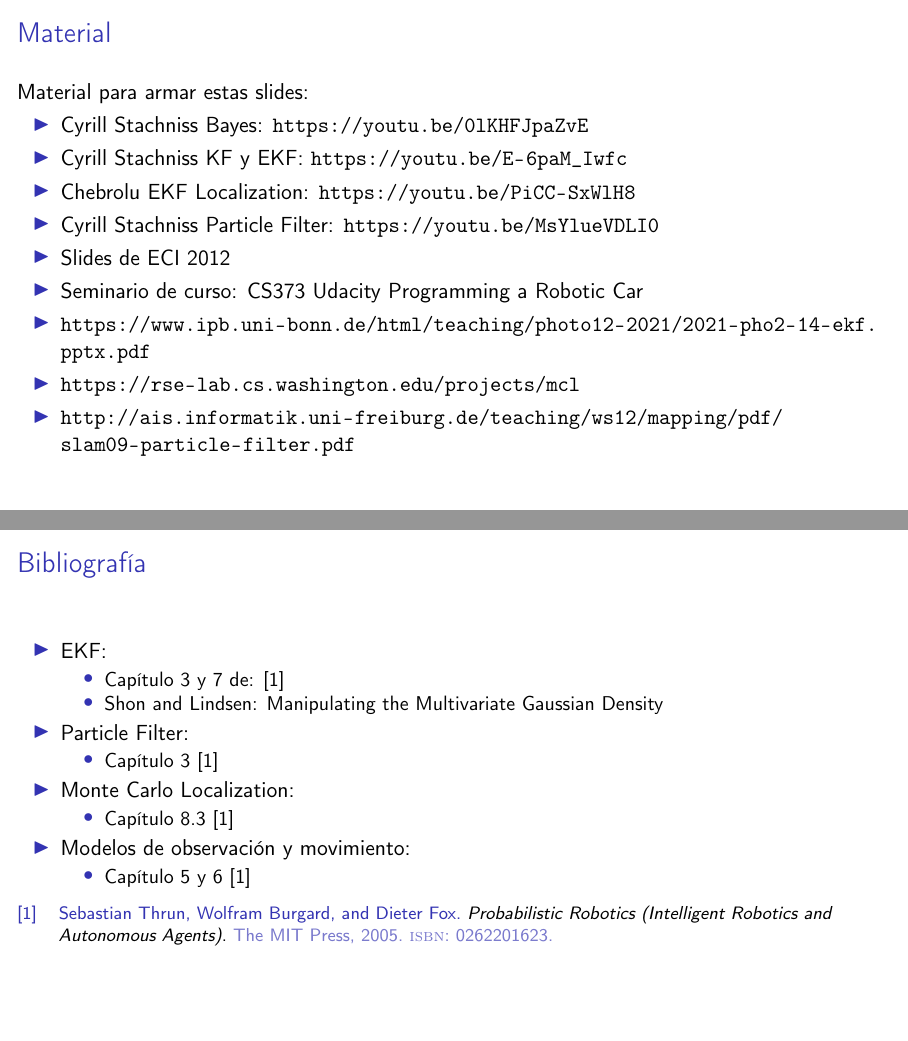
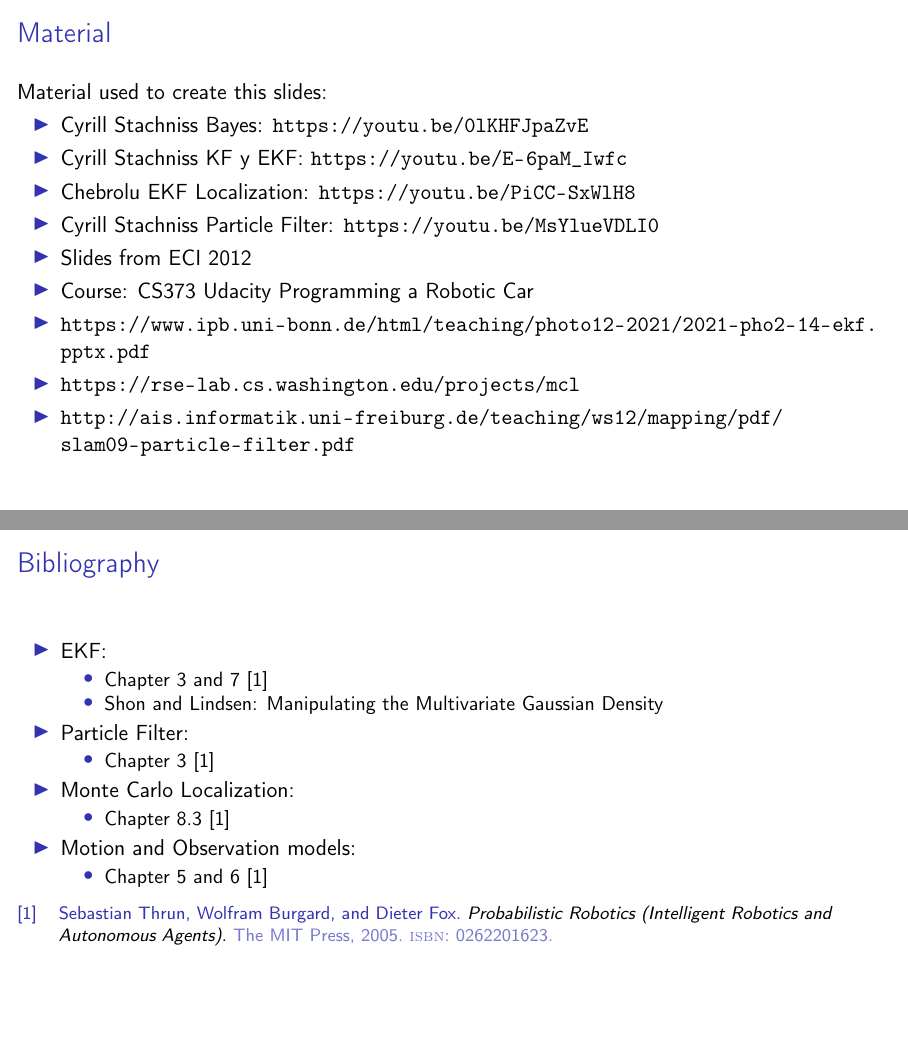
Before and after one commit to taihup/course-mobile-robotics, LaTeX slides (teoricas/teorica_06/slides.tex, which reads teoricas/teorica_06/src/bibliography.tex): pages 99 and 100 of 100, joined at a grey line. Compiled offline with pdfLaTeX.

Commit message:
Slides 06: Translate bibliography

```diff
--- a/teoricas/teorica_06/src/bibliography.tex
+++ b/teoricas/teorica_06/src/bibliography.tex
@@ -1,14 +1,14 @@
 \begin{frame}
     \frametitle{Material}
 
-    Material para armar estas slides:
+    Material used to create this slides:
     \begin{itemize}
         \item Cyrill Stachniss Bayes: \url{https://youtu.be/0lKHFJpaZvE}
         \item Cyrill Stachniss KF y EKF: \url{https://youtu.be/E-6paM_Iwfc}
         \item Chebrolu EKF Localization: \url{https://youtu.be/PiCC-SxWlH8}
         \item Cyrill Stachniss Particle Filter: \url{https://youtu.be/MsYlueVDLI0}
-        \item Slides de ECI 2012
-        \item Seminario de curso: CS373 Udacity Programming a Robotic Car
+        \item Slides from ECI 2012
+        \item Course: CS373 Udacity Programming a Robotic Car
         \item \url{https://www.ipb.uni-bonn.de/html/teaching/photo12-2021/2021-pho2-14-ekf.pptx.pdf}
         \item \url{https://rse-lab.cs.washington.edu/projects/mcl}
         \item \url{http://ais.informatik.uni-freiburg.de/teaching/ws12/mapping/pdf/slam09-particle-filter.pdf}
@@ -17,32 +17,32 @@
 \end{frame}
 
 \begin{frame}
-	\frametitle{Bibliografía}
+	\frametitle{Bibliography}
 
 
     \begin{itemize}
 
         \item EKF:
         \begin{itemize}
-            \item Capítulo 3 y 7 de: \cite{thrun2005probabilistic}
+            \item Chapter 3 and 7 \cite{thrun2005probabilistic}
             \item Shon and Lindsen: Manipulating the Multivariate Gaussian Density
         \end{itemize}
 
         \item Particle Filter:
         \begin{itemize}
-            \item Capítulo 3 \cite{thrun2005probabilistic}
+            \item Chapter 3 \cite{thrun2005probabilistic}
         \end{itemize}
 
 
         \item Monte Carlo Localization:
         \begin{itemize}
-            \item Capítulo 8.3 \cite{thrun2005probabilistic}
+            \item Chapter 8.3 \cite{thrun2005probabilistic}
         \end{itemize}
 
 
-        \item Modelos de observación y movimiento:
+        \item Motion and Observation models:
         \begin{itemize}
-            \item Capítulo 5 y 6 \cite{thrun2005probabilistic}
+            \item Chapter 5 and 6 \cite{thrun2005probabilistic}
         \end{itemize}
 
     \end{itemize}
```
